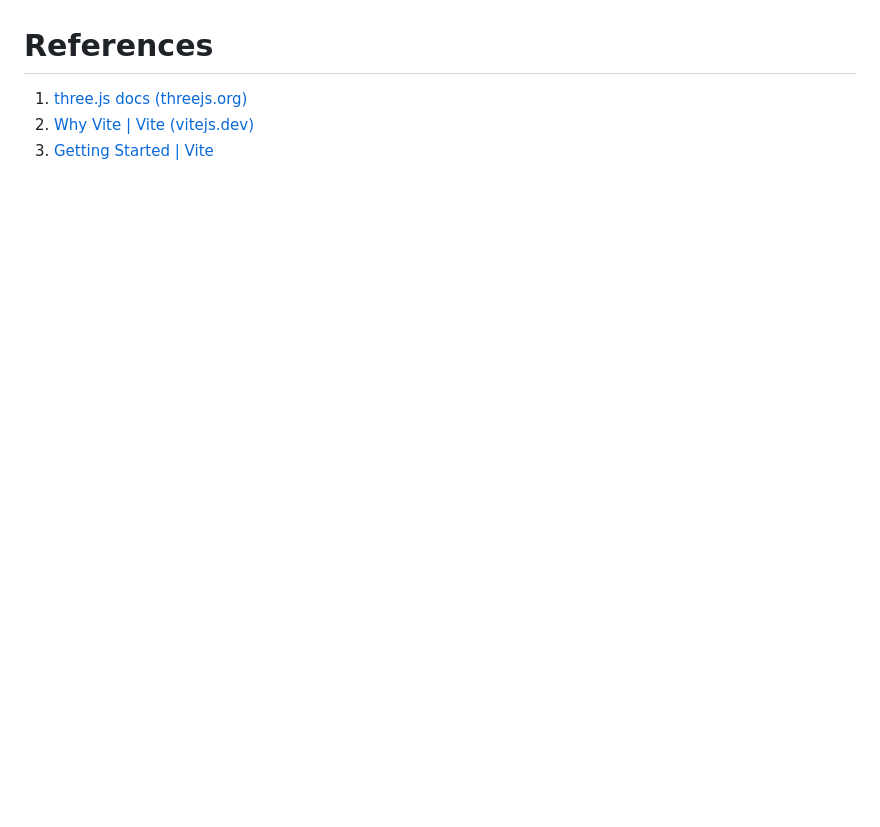
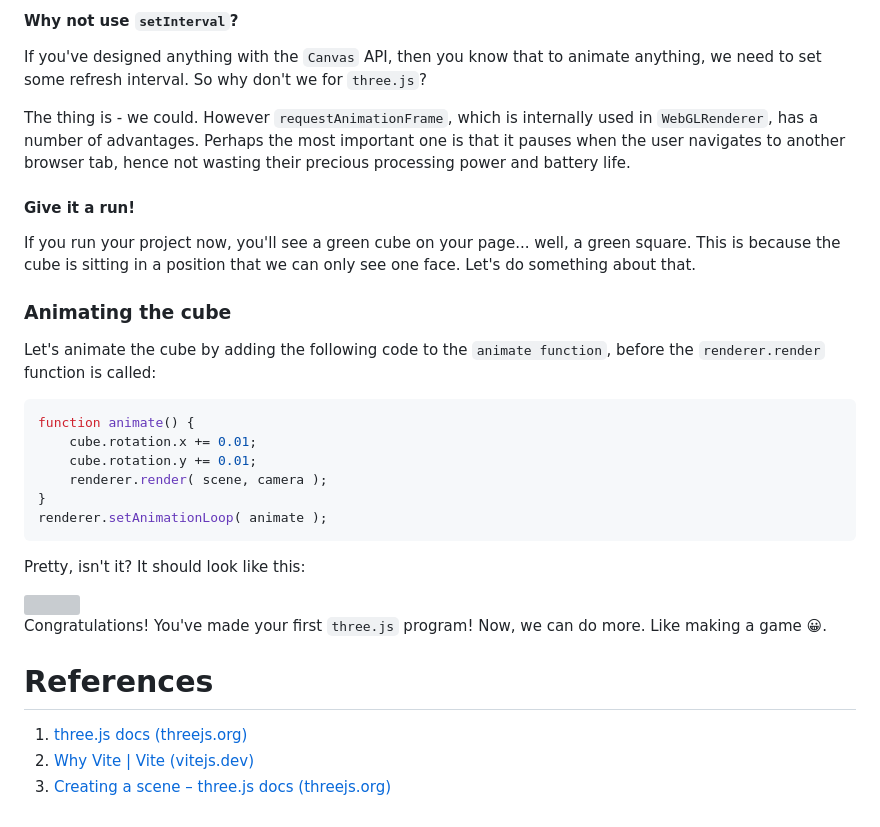
Before and after one commit to refiloemopeloa/three.js, a Markdown page: Guide to three.js.md, the part around one of its changes. Drawn GitHub-style; blank space fills up the shorter version; grey boxes are pictures that could not be loaded.

````diff
--- a/Guide to three.js.md
+++ b/Guide to three.js.md
@@ -120,5 +254,33 @@ Open the local link to a blank page and, well, you've done it! Congratulations,
+#### Why not use `setInterval`?
+
+If you've designed anything with the `Canvas` API, then you know that to animate anything, we need to set some refresh interval. So why don't we for `three.js`?
+
+The thing is - we could. However `requestAnimationFrame`, which is internally used in `WebGLRenderer`, has a number of advantages. Perhaps the most important one is that it pauses when the user navigates to another browser tab, hence not wasting their precious processing power and battery life.
+
+#### Give it a run!
+
+If you run your project now, you'll see a green cube on your page... well, a green square. This is because the cube is sitting in a position that we can only see one face. Let's do something about that.
+
+### Animating the cube
+
+Let's animate the cube by adding the following code to the `animate function`, before the `renderer.render` function is called:
+
+```js
+function animate() {
+	cube.rotation.x += 0.01;
+	cube.rotation.y += 0.01;
+	renderer.render( scene, camera );
+}
+renderer.setAnimationLoop( animate );
+```
+
+Pretty, isn't it? It should look like this:
+
+<img src="assets/cube-demo.gif" style="background-color: white">
+
+Congratulations! You've made your first `three.js` program! Now, we can do more. Like making a game 😀.
 # References
 
 1. [three.js docs (threejs.org)](https://threejs.org/docs/index.html#manual/en/)
 2. [Why Vite | Vite (vitejs.dev)](https://v3.vitejs.dev/guide/why.html)
-3. [Getting Started | Vite](https://vite.dev/guide/#command-line-interface)
+3. [Creating a scene – three.js docs (threejs.org)](https://threejs.org/docs/#manual/en/introduction/Creating-a-scene)
````
Also changed, not shown: other parts of Guide to three.js.md (+134 -0 lines).
